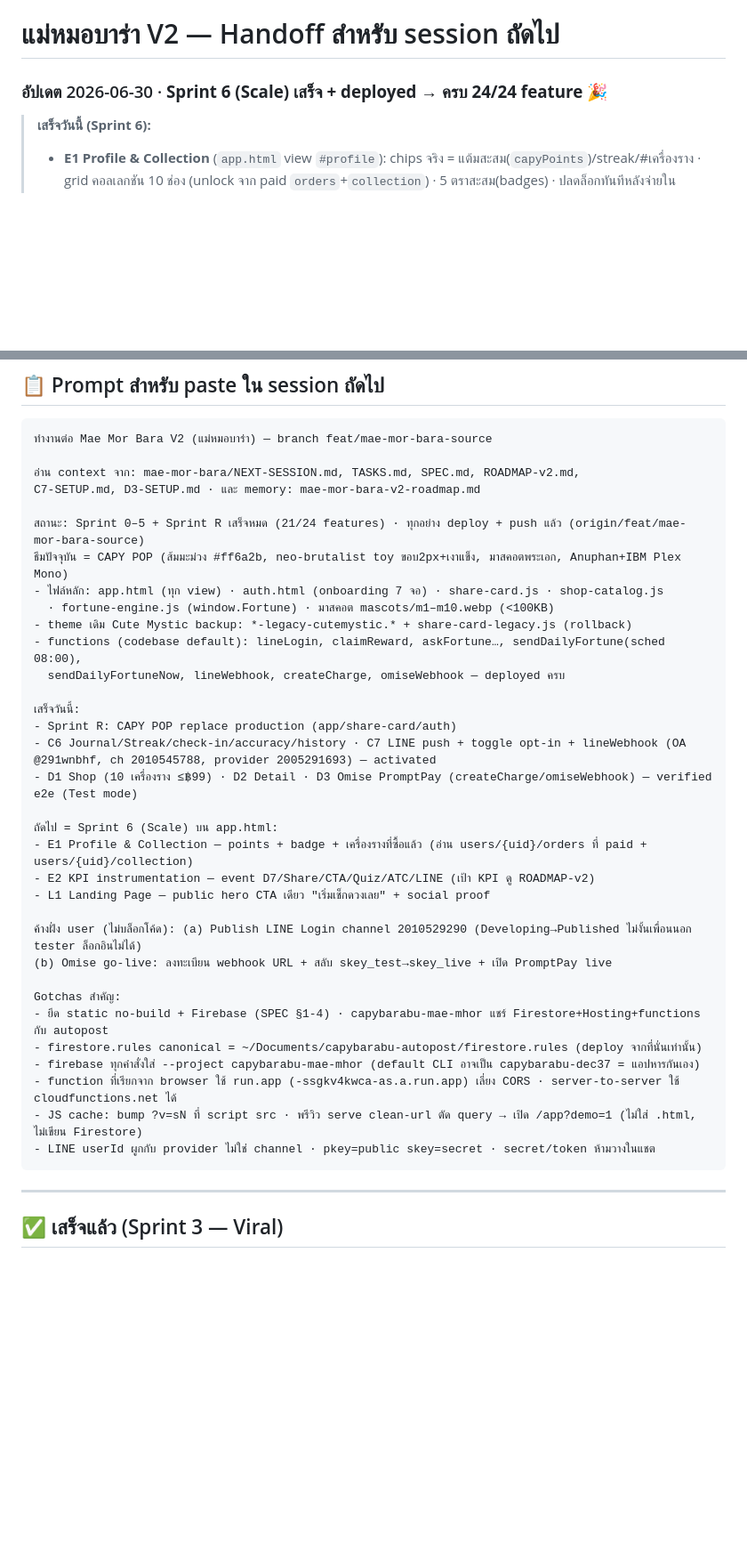
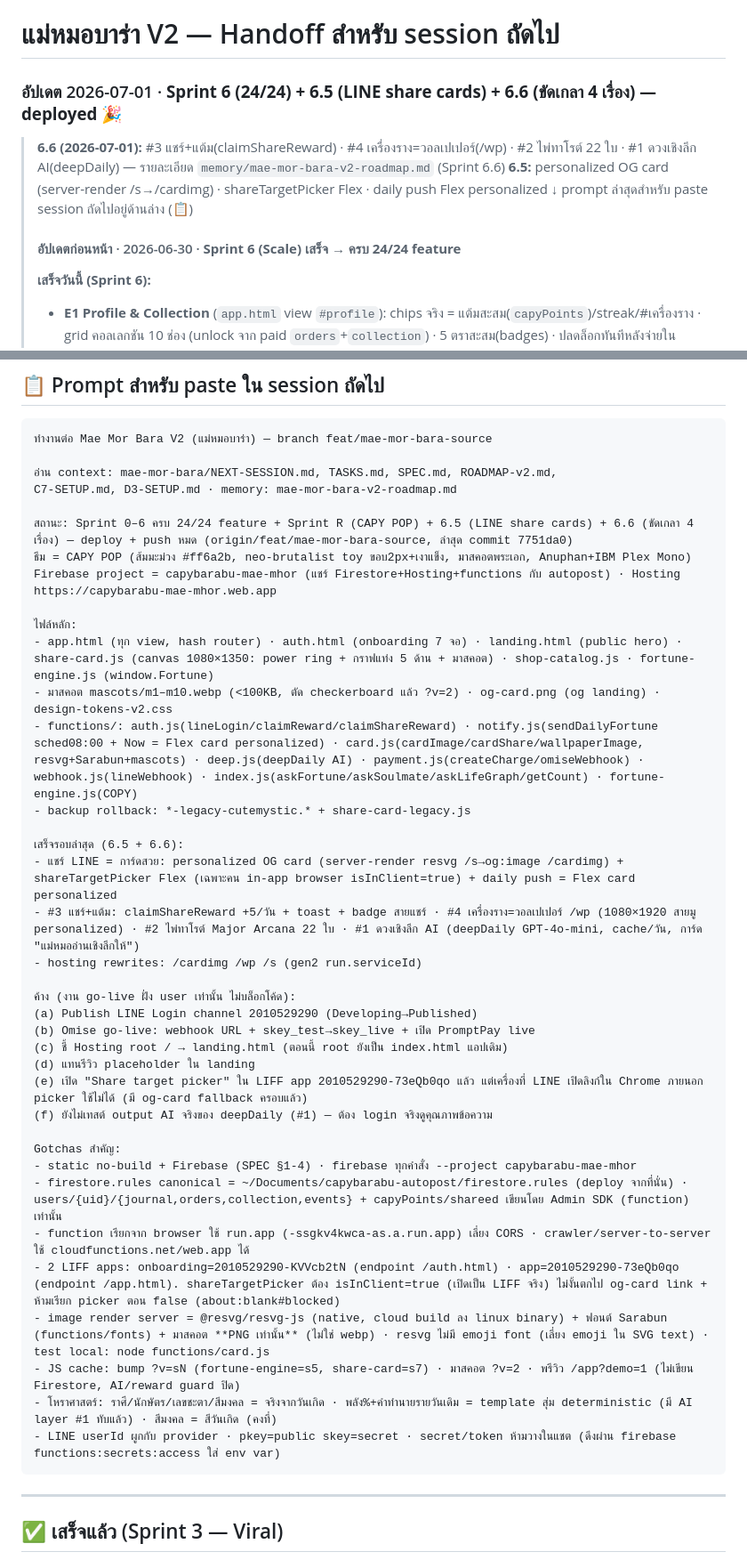
Before and after one commit to tippajohnw-dev/capybarabu, a Markdown page: mae-mor-bara/NEXT-SESSION.md, 2 parts joined by grey strips. Shown at 89% size. Rendered like a GitHub page; blank space fills up the shorter version.

Commit message:
docs(mae-mor-bara): handoff prompt — Sprint 6.5 + 6.6 (share cards, wallpaper, tarot, AI deep)
Co-Authored-By: Claude Opus 4.8 <noreply@anthropic.com>

````diff
--- a/mae-mor-bara/NEXT-SESSION.md
+++ b/mae-mor-bara/NEXT-SESSION.md
@@ -1,5 +1,10 @@
 # แม่หมอบาร่า V2 — Handoff สำหรับ session ถัดไป
-### อัปเดต 2026-06-30 · **Sprint 6 (Scale) เสร็จ + deployed → ครบ 24/24 feature** 🎉
+### อัปเดต 2026-07-01 · **Sprint 6 (24/24) + 6.5 (LINE share cards) + 6.6 (ขัดเกลา 4 เรื่อง) — deployed** 🎉
+> **6.6 (2026-07-01):** #3 แชร์+แต้ม(claimShareReward) · #4 เครื่องราง=วอลเปเปอร์(/wp) · #2 ไพ่ทาโรต์ 22 ใบ · #1 ดวงเชิงลึก AI(deepDaily) — รายละเอียด `memory/mae-mor-bara-v2-roadmap.md` (Sprint 6.6)
+> **6.5:** personalized OG card (server-render /s→/cardimg) · shareTargetPicker Flex · daily push Flex personalized
+> ↓ prompt ล่าสุดสำหรับ paste session ถัดไปอยู่ด้านล่าง (📋)
+>
+> #### อัปเดตก่อนหน้า · 2026-06-30 · **Sprint 6 (Scale) เสร็จ → ครบ 24/24 feature**
 > **เสร็จวันนี้ (Sprint 6):**
 > - **E1 Profile & Collection** (`app.html` view `#profile`): chips จริง = แต้มสะสม(`capyPoints`)/streak/#เครื่องราง · grid คอลเลกชัน 10 ช่อง (unlock จาก paid `orders`+`collection`) · 5 ตราสะสม(badges) · ปลดล็อกทันทีหลังจ่ายใน `pollOrder`
 > - **E2 KPI instrumentation**: `logEvent(name,params)`→`users/{uid}/events` (Firestore log, fire-and-forget) · events: `open`(D7,วันละครั้ง)/`share`/`cta_fortune`/`shop_view`/`atc`/`quiz_start`/`quiz_complete`/`purchase` + `login{provider}`@`auth.html` · เพิ่ม rule `users/{uid}/events` (owner append-only) + deployed
@@ -42,37 +47,41 @@
 ```
 ทำงานต่อ Mae Mor Bara V2 (แม่หมอบาร่า) — branch feat/mae-mor-bara-source
 
-อ่าน context จาก: mae-mor-bara/NEXT-SESSION.md, TASKS.md, SPEC.md, ROADMAP-v2.md,
-C7-SETUP.md, D3-SETUP.md · และ memory: mae-mor-bara-v2-roadmap.md
+อ่าน context: mae-mor-bara/NEXT-SESSION.md, TASKS.md, SPEC.md, ROADMAP-v2.md,
+C7-SETUP.md, D3-SETUP.md · memory: mae-mor-bara-v2-roadmap.md
 
-สถานะ: Sprint 0–5 + Sprint R เสร็จหมด (21/24 features) · ทุกอย่าง deploy + push แล้ว (origin/feat/mae-mor-bara-source)
-ธีมปัจจุบัน = CAPY POP (ส้มมะม่วง #ff6a2b, neo-brutalist toy ขอบ2px+เงาแข็ง, มาสคอตพระเอก, Anuphan+IBM Plex Mono)
-- ไฟล์หลัก: app.html (ทุก view) · auth.html (onboarding 7 จอ) · share-card.js · shop-catalog.js
-  · fortune-engine.js (window.Fortune) · มาสคอต mascots/m1–m10.webp (<100KB)
-- theme เดิม Cute Mystic backup: *-legacy-cutemystic.* + share-card-legacy.js (rollback)
-- functions (codebase default): lineLogin, claimReward, askFortune…, sendDailyFortune(sched 08:00),
-  sendDailyFortuneNow, lineWebhook, createCharge, omiseWebhook — deployed ครบ
+สถานะ: Sprint 0–6 ครบ 24/24 feature + Sprint R (CAPY POP) + 6.5 (LINE share cards) + 6.6 (ขัดเกลา 4 เรื่อง) — deploy + push หมด (origin/feat/mae-mor-bara-source, ล่าสุด commit 7751da0)
+ธีม = CAPY POP (ส้มมะม่วง #ff6a2b, neo-brutalist toy ขอบ2px+เงาแข็ง, มาสคอตพระเอก, Anuphan+IBM Plex Mono)
+Firebase project = capybarabu-mae-mhor (แชร์ Firestore+Hosting+functions กับ autopost) · Hosting https://capybarabu-mae-mhor.web.app
 
-เสร็จวันนี้:
-- Sprint R: CAPY POP replace production (app/share-card/auth)
-- C6 Journal/Streak/check-in/accuracy/history · C7 LINE push + toggle opt-in + lineWebhook (OA @291wnbhf, ch 2010545788, provider 2005291693) — activated
-- D1 Shop (10 เครื่องราง ≤฿99) · D2 Detail · D3 Omise PromptPay (createCharge/omiseWebhook) — verified e2e (Test mode)
+ไฟล์หลัก:
+- app.html (ทุก view, hash router) · auth.html (onboarding 7 จอ) · landing.html (public hero) · share-card.js (canvas 1080×1350: power ring + กราฟแท่ง 5 ด้าน + มาสคอต) · shop-catalog.js · fortune-engine.js (window.Fortune)
+- มาสคอต mascots/m1–m10.webp (<100KB, ตัด checkerboard แล้ว ?v=2) · og-card.png (og landing) · design-tokens-v2.css
+- functions/: auth.js(lineLogin/claimReward/claimShareReward) · notify.js(sendDailyFortune sched08:00 + Now = Flex card personalized) · card.js(cardImage/cardShare/wallpaperImage, resvg+Sarabun+mascots) · deep.js(deepDaily AI) · payment.js(createCharge/omiseWebhook) · webhook.js(lineWebhook) · index.js(askFortune/askSoulmate/askLifeGraph/getCount) · fortune-engine.js(COPY)
+- backup rollback: *-legacy-cutemystic.* + share-card-legacy.js
 
-ถัดไป = Sprint 6 (Scale) บน app.html:
-- E1 Profile & Collection — points + badge + เครื่องรางที่ซื้อแล้ว (อ่าน users/{uid}/orders ที่ paid + users/{uid}/collection)
-- E2 KPI instrumentation — event D7/Share/CTA/Quiz/ATC/LINE (เป้า KPI ดู ROADMAP-v2)
-- L1 Landing Page — public hero CTA เดียว "เริ่มเช็กดวงเลย" + social proof
+เสร็จรอบล่าสุด (6.5 + 6.6):
+- แชร์ LINE = การ์ดสวย: personalized OG card (server-render resvg /s→og:image /cardimg) + shareTargetPicker Flex (เฉพาะคน in-app browser isInClient=true) + daily push = Flex card personalized
+- #3 แชร์+แต้ม: claimShareReward +5/วัน + toast + badge สายแชร์ · #4 เครื่องราง=วอลเปเปอร์ /wp (1080×1920 สายมู personalized) · #2 ไพ่ทาโรต์ Major Arcana 22 ใบ · #1 ดวงเชิงลึก AI (deepDaily GPT-4o-mini, cache/วัน, การ์ด "แม่หมออ่านเชิงลึกให้")
+- hosting rewrites: /cardimg /wp /s (gen2 run.serviceId)
 
-ค้างฝั่ง user (ไม่บล็อกโค้ด): (a) Publish LINE Login channel 2010529290 (Developing→Published ไม่งั้นเพื่อนนอก tester ล็อกอินไม่ได้)
-(b) Omise go-live: ลงทะเบียน webhook URL + สลับ skey_test→skey_live + เปิด PromptPay live
+ค้าง (งาน go-live ฝั่ง user เท่านั้น ไม่บล็อกโค้ด):
+(a) Publish LINE Login channel 2010529290 (Developing→Published)
+(b) Omise go-live: webhook URL + skey_test→skey_live + เปิด PromptPay live
+(c) ชี้ Hosting root / → landing.html (ตอนนี้ root ยังเป็น index.html แอปเดิม)
+(d) แทนรีวิว placeholder ใน landing
+(e) เปิด "Share target picker" ใน LIFF app 2010529290-73eQb0qo แล้ว แต่เครื่องที่ LINE เปิดลิงก์ใน Chrome ภายนอก picker ใช้ไม่ได้ (มี og-card fallback ครอบแล้ว)
+(f) ยังไม่เทสต์ output AI จริงของ deepDaily (#1) — ต้อง login จริงดูคุณภาพข้อความ
 
 Gotchas สำคัญ:
-- ยึด static no-build + Firebase (SPEC §1-4) · capybarabu-mae-mhor แชร์ Firestore+Hosting+functions กับ autopost
-- firestore.rules canonical = ~/Documents/capybarabu-autopost/firestore.rules (deploy จากที่นั่นเท่านั้น)
-- firebase ทุกคำสั่งใส่ --project capybarabu-mae-mhor (default CLI อาจเป็น capybarabu-dec37 = แอปหารกันเอง)
-- function ที่เรียกจาก browser ใช้ run.app (-ssgkv4kwca-as.a.run.app) เลี่ยง CORS · server-to-server ใช้ cloudfunctions.net ได้
-- JS cache: bump ?v=sN ที่ script src · พรีวิว serve clean-url ตัด query → เปิด /app?demo=1 (ไม่ใส่ .html, ไม่เขียน Firestore)
-- LINE userId ผูกกับ provider ไม่ใช่ channel · pkey=public skey=secret · secret/token ห้ามวางในแชต
+- static no-build + Firebase (SPEC §1-4) · firebase ทุกคำสั่ง --project capybarabu-mae-mhor
+- firestore.rules canonical = ~/Documents/capybarabu-autopost/firestore.rules (deploy จากที่นั่น) · users/{uid}/{journal,orders,collection,events} + capyPoints/shareed เขียนโดย Admin SDK (function) เท่านั้น
+- function เรียกจาก browser ใช้ run.app (-ssgkv4kwca-as.a.run.app) เลี่ยง CORS · crawler/server-to-server ใช้ cloudfunctions.net/web.app ได้
+- 2 LIFF apps: onboarding=2010529290-KVVcb2tN (endpoint /auth.html) · app=2010529290-73eQb0qo (endpoint /app.html). shareTargetPicker ต้อง isInClient=true (เปิดเป็น LIFF จริง) ไม่งั้นตกไป og-card link + ห้ามเรียก picker ตอน false (about:blank#blocked)
+- image render server = @resvg/resvg-js (native, cloud build ลง linux binary) + ฟอนต์ Sarabun (functions/fonts) + มาสคอต **PNG เท่านั้น** (ไม่ใช่ webp) · resvg ไม่มี emoji font (เลี่ยง emoji ใน SVG text) · test local: node functions/card.js
+- JS cache: bump ?v=sN (fortune-engine=s5, share-card=s7) · มาสคอต ?v=2 · พรีวิว /app?demo=1 (ไม่เขียน Firestore, AI/reward guard ปิด)
+- โหราศาสตร์: ราศี/นักษัตร/เลขชะตา/สีมงคล = จริงจากวันเกิด · พลัง%+คำทำนายรายวันเดิม = template สุ่ม deterministic (มี AI layer #1 ทับแล้ว) · สีมงคล = สีวันเกิด (คงที่)
+- LINE userId ผูกกับ provider · pkey=public skey=secret · secret/token ห้ามวางในแชต (ดึงผ่าน firebase functions:secrets:access ใส่ env var)
 ```
 
 ---
````
